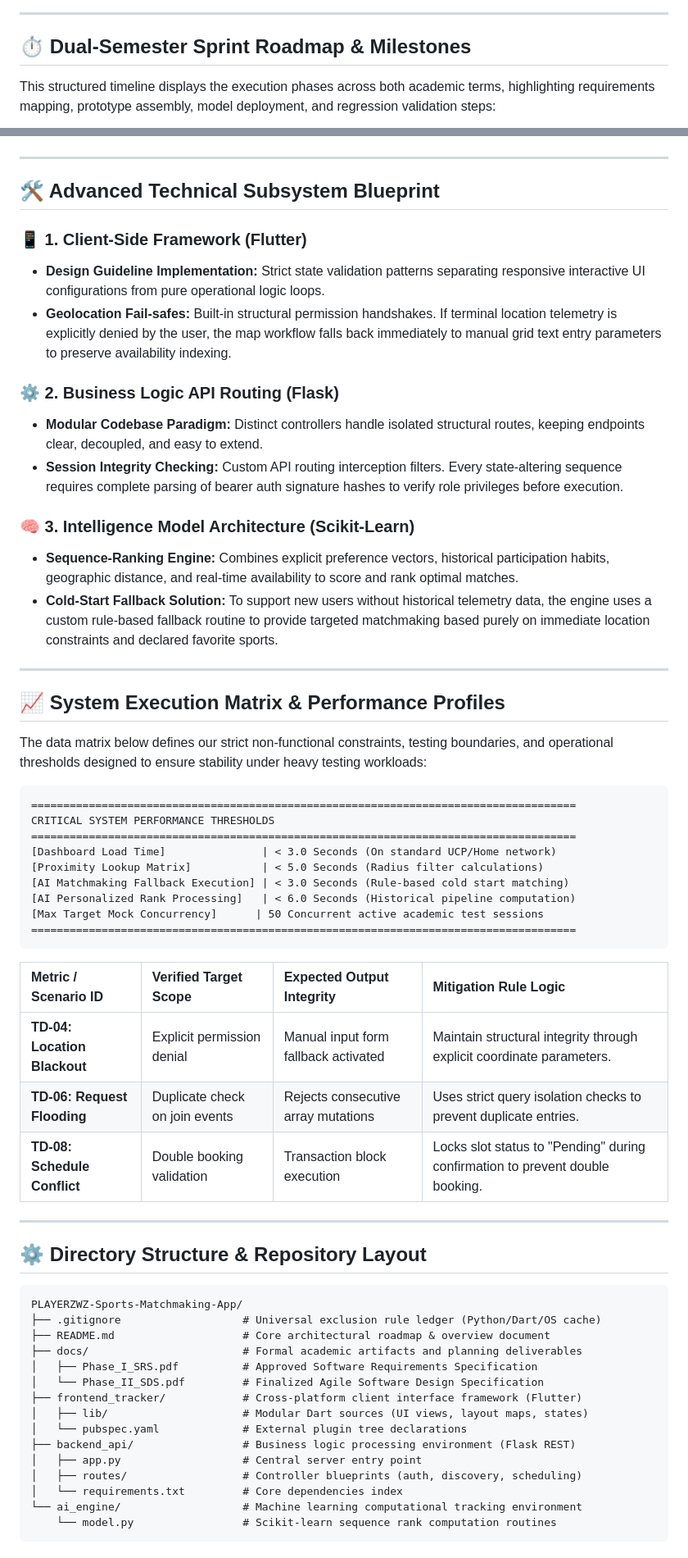
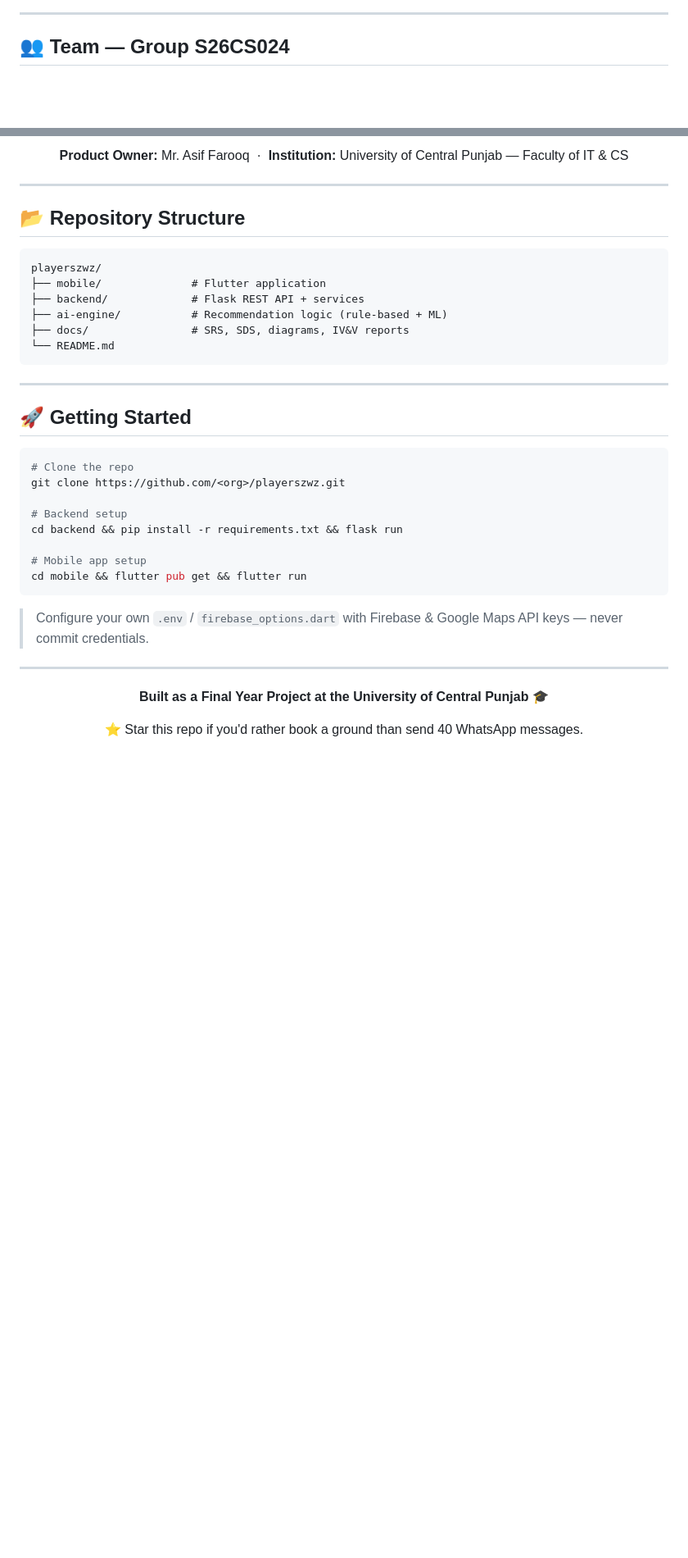
Before and after one commit to pvrplxd/PlayersZWZ, a Markdown page: README.md, 2 parts joined by grey strips. Shown at 82% size. Rendered like a GitHub page; blank space fills up the shorter version.

Commit message:
Revise README for clarity and project details
Updated README to enhance project description, features, and setup instructions.

````diff
--- a/README.md
+++ b/README.md
@@ -86,7 +202,9 @@ graph TD
 
 ---
 
-## ⏱️ Dual-Semester Sprint Roadmap & Milestones
+## 👥 Team — Group S26CS024
 
-This structured timeline displays the execution phases across both academic terms, highlighting requirements mapping, prototype assembly, model deployment, and regression validation steps:
+<table>
+<tr>
+<td align="center" width="33%">
 
@@ -110,64 +235,48 @@ gantt
+</td>
+</tr>
+</table>
+
+<div align="center">
+
+**Product Owner:** Mr. Asif Farooq &nbsp;·&nbsp; **Institution:** University of Central Punjab — Faculty of IT & CS
+
+</div>
+
+---
+
+## 📂 Repository Structure
+
+```
+playerszwz/
+├── mobile/              # Flutter application
+├── backend/             # Flask REST API + services
+├── ai-engine/           # Recommendation logic (rule-based + ML)
+├── docs/                # SRS, SDS, diagrams, IV&V reports
+└── README.md
 ```
 
 ---
 
-## 🛠️ Advanced Technical Subsystem Blueprint
+## 🚀 Getting Started
 
-### 📱 1. Client-Side Framework (Flutter)
-* **Design Guideline Implementation:** Strict state validation patterns separating responsive interactive UI configurations from pure operational logic loops.
-* **Geolocation Fail-safes:** Built-in structural permission handshakes. If terminal location telemetry is explicitly denied by the user, the map workflow falls back immediately to manual grid text entry parameters to preserve availability indexing.
+```bash
+# Clone the repo
+git clone https://github.com/<org>/playerszwz.git
 
-### ⚙️ 2. Business Logic API Routing (Flask)
-* **Modular Codebase Paradigm:** Distinct controllers handle isolated structural routes, keeping endpoints clear, decoupled, and easy to extend.
-* **Session Integrity Checking:** Custom API routing interception filters. Every state-altering sequence requires complete parsing of bearer auth signature hashes to verify role privileges before execution.
+# Backend setup
+cd backend && pip install -r requirements.txt && flask run
 
-### 🧠 3. Intelligence Model Architecture (Scikit-Learn)
-* **Sequence-Ranking Engine:** Combines explicit preference vectors, historical participation habits, geographic distance, and real-time availability to score and rank optimal matches.
-* **Cold-Start Fallback Solution:** To support new users without historical telemetry data, the engine uses a custom rule-based fallback routine to provide targeted matchmaking based purely on immediate location constraints and declared favorite sports.
+# Mobile app setup
+cd mobile && flutter pub get && flutter run
+```
+
+> Configure your own `.env` / `firebase_options.dart` with Firebase & Google Maps API keys — never commit credentials.
 
 ---
 
-## 📈 System Execution Matrix & Performance Profiles
+<div align="center">
 
-The data matrix below defines our strict non-functional constraints, testing boundaries, and operational thresholds designed to ensure stability under heavy testing workloads:
+**Built as a Final Year Project at the University of Central Punjab** 🎓
 
-```text
-=====================================================================================
-CRITICAL SYSTEM PERFORMANCE THRESHOLDS
-=====================================================================================
-[Dashboard Load Time]               | < 3.0 Seconds (On standard UCP/Home network)
-[Proximity Lookup Matrix]           | < 5.0 Seconds (Radius filter calculations)
-[AI Matchmaking Fallback Execution] | < 3.0 Seconds (Rule-based cold start matching)
-[AI Personalized Rank Processing]   | < 6.0 Seconds (Historical pipeline computation)
-[Max Target Mock Concurrency]      | 50 Concurrent active academic test sessions
-=====================================================================================
-```
+⭐ Star this repo if you'd rather book a ground than send 40 WhatsApp messages.
 
-| Metric / Scenario ID | Verified Target Scope | Expected Output Integrity | Mitigation Rule Logic |
-| :--- | :--- | :--- | :--- |
-| **TD-04: Location Blackout** | Explicit permission denial | Manual input form fallback activated | Maintain structural integrity through explicit coordinate parameters. |
-| **TD-06: Request Flooding** | Duplicate check on join events | Rejects consecutive array mutations | Uses strict query isolation checks to prevent duplicate entries. |
-| **TD-08: Schedule Conflict** | Double booking validation | Transaction block execution | Locks slot status to "Pending" during confirmation to prevent double booking. |
-
----
-
-## ⚙️ Directory Structure & Repository Layout
-
-```text
-PLAYERZWZ-Sports-Matchmaking-App/
-├── .gitignore                   # Universal exclusion rule ledger (Python/Dart/OS cache)
-├── README.md                    # Core architectural roadmap & overview document
-├── docs/                        # Formal academic artifacts and planning deliverables
-│   ├── Phase_I_SRS.pdf          # Approved Software Requirements Specification
-│   └── Phase_II_SDS.pdf         # Finalized Agile Software Design Specification
-├── frontend_tracker/            # Cross-platform client interface framework (Flutter)
-│   ├── lib/                     # Modular Dart sources (UI views, layout maps, states)
-│   └── pubspec.yaml             # External plugin tree declarations
-├── backend_api/                 # Business logic processing environment (Flask REST)
-│   ├── app.py                   # Central server entry point
-│   ├── routes/                  # Controller blueprints (auth, discovery, scheduling)
-│   └── requirements.txt         # Core dependencies index
-└── ai_engine/                   # Machine learning computational tracking environment
-    └── model.py                 # Scikit-learn sequence rank computation routines
-```
-
````
Also changed, not shown: other parts of README.md (+203 -104 lines).
